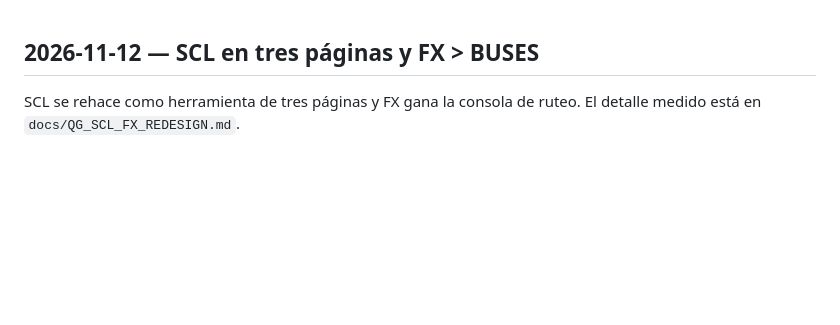
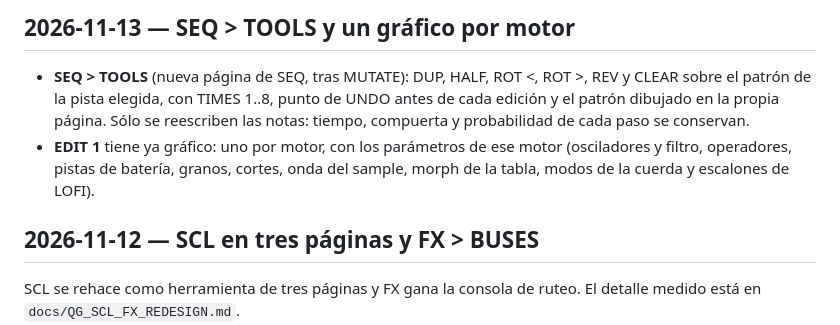
Before and after one commit to Guillel51/Quantum-GammaWave, a Markdown page: CHANGELOG.md, the part around the change. GitHub-like rendering; blank space fills up the shorter version.

```diff
--- a/CHANGELOG.md
+++ b/CHANGELOG.md
@@ -1,3 +1,11 @@
+## 2026-11-13 — SEQ > TOOLS y un gráfico por motor
+
+- **SEQ > TOOLS** (nueva página de SEQ, tras MUTATE): DUP, HALF, ROT <, ROT >, REV y CLEAR sobre el patrón de la
+  pista elegida, con TIMES 1..8, punto de UNDO antes de cada edición y el patrón dibujado en la propia página.
+  Sólo se reescriben las notas: tiempo, compuerta y probabilidad de cada paso se conservan.
+- **EDIT 1** tiene ya gráfico: uno por motor, con los parámetros de ese motor (osciladores y filtro, operadores,
+  pistas de batería, granos, cortes, onda del sample, morph de la tabla, modos de la cuerda y escalones de LOFI).
+
 ## 2026-11-12 — SCL en tres páginas y FX > BUSES
 
 SCL se rehace como herramienta de tres páginas y FX gana la consola de ruteo. El detalle medido está en
```
Also changed, not shown: docs/QG_SCL_FX_REDESIGN.md (+19 -0 lines), .shots/edit_analog.png (added), .shots/tools.png (added), 9 other files.
